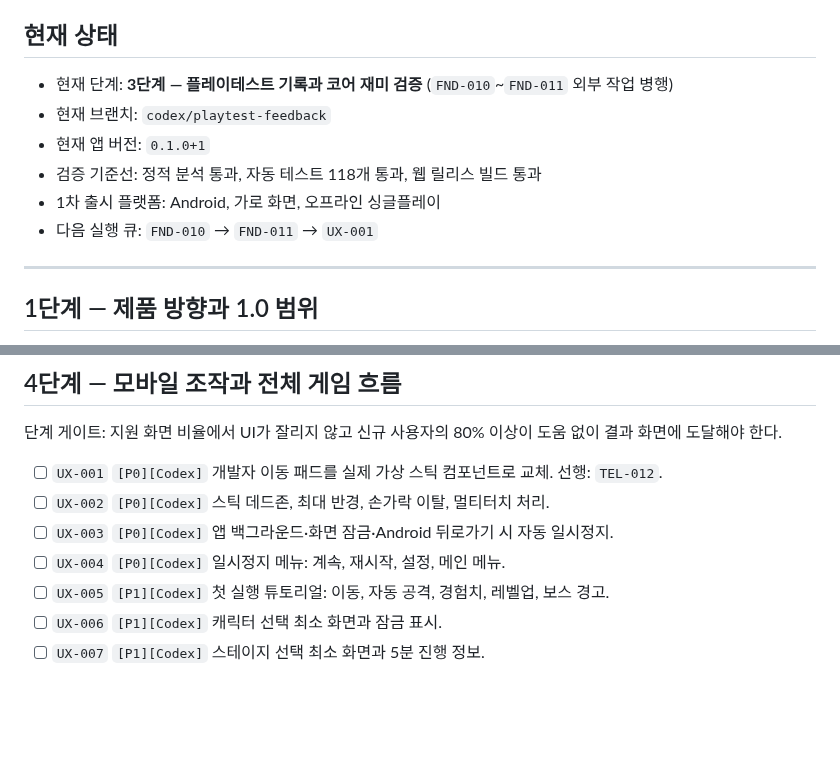
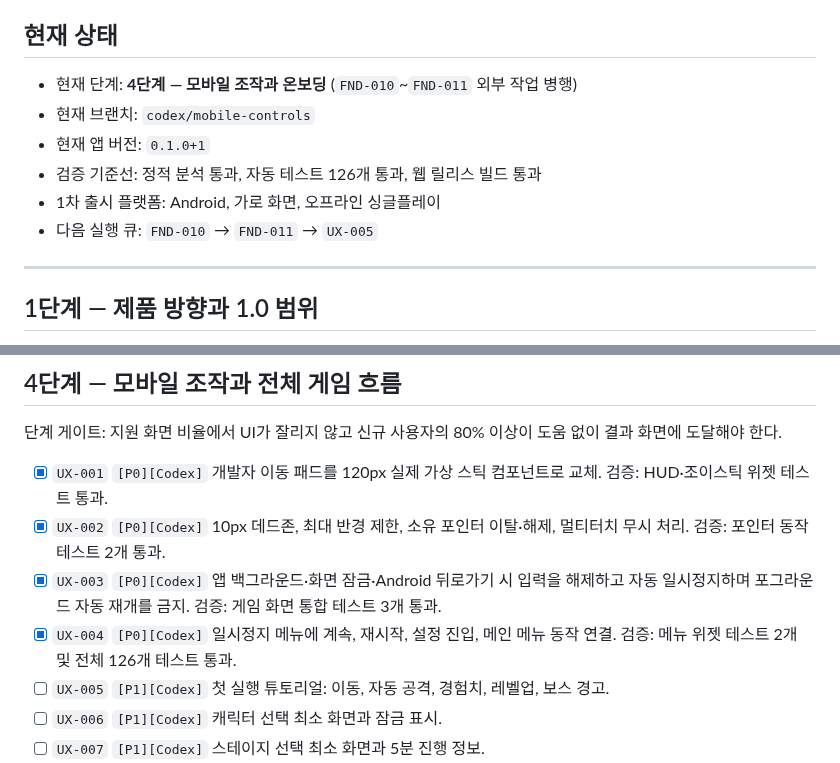
Before and after one commit to jinygod/Joseon-Dynasty-Survival, a Markdown page: docs/master-development-todo.md, 2 parts joined by grey strips. Drawn GitHub-style; blank space fills up the shorter version.

Commit message:
docs: complete mobile controls milestone

```diff
--- a/docs/master-development-todo.md
+++ b/docs/master-development-todo.md
@@ -13,12 +13,12 @@
 
 ## 현재 상태
 
-- 현재 단계: **3단계 — 플레이테스트 기록과 코어 재미 검증** (`FND-010`~`FND-011` 외부 작업 병행)
-- 현재 브랜치: `codex/playtest-feedback`
+- 현재 단계: **4단계 — 모바일 조작과 온보딩** (`FND-010`~`FND-011` 외부 작업 병행)
+- 현재 브랜치: `codex/mobile-controls`
 - 현재 앱 버전: `0.1.0+1`
-- 검증 기준선: 정적 분석 통과, 자동 테스트 118개 통과, 웹 릴리스 빌드 통과
+- 검증 기준선: 정적 분석 통과, 자동 테스트 126개 통과, 웹 릴리스 빌드 통과
 - 1차 출시 플랫폼: Android, 가로 화면, 오프라인 싱글플레이
-- 다음 실행 큐: `FND-010` → `FND-011` → `UX-001`
+- 다음 실행 큐: `FND-010` → `FND-011` → `UX-005`
 
 ---
 
@@ -82,10 +82,10 @@
 
 단계 게이트: 지원 화면 비율에서 UI가 잘리지 않고 신규 사용자의 80% 이상이 도움 없이 결과 화면에 도달해야 한다.
 
-- [ ] `UX-001` `[P0][Codex]` 개발자 이동 패드를 실제 가상 스틱 컴포넌트로 교체. 선행: `TEL-012`.
-- [ ] `UX-002` `[P0][Codex]` 스틱 데드존, 최대 반경, 손가락 이탈, 멀티터치 처리.
-- [ ] `UX-003` `[P0][Codex]` 앱 백그라운드·화면 잠금·Android 뒤로가기 시 자동 일시정지.
-- [ ] `UX-004` `[P0][Codex]` 일시정지 메뉴: 계속, 재시작, 설정, 메인 메뉴.
+- [x] `UX-001` `[P0][Codex]` 개발자 이동 패드를 120px 실제 가상 스틱 컴포넌트로 교체. 검증: HUD·조이스틱 위젯 테스트 통과.
+- [x] `UX-002` `[P0][Codex]` 10px 데드존, 최대 반경 제한, 소유 포인터 이탈·해제, 멀티터치 무시 처리. 검증: 포인터 동작 테스트 2개 통과.
+- [x] `UX-003` `[P0][Codex]` 앱 백그라운드·화면 잠금·Android 뒤로가기 시 입력을 해제하고 자동 일시정지하며 포그라운드 자동 재개를 금지. 검증: 게임 화면 통합 테스트 3개 통과.
+- [x] `UX-004` `[P0][Codex]` 일시정지 메뉴에 계속, 재시작, 설정 진입, 메인 메뉴 동작 연결. 검증: 메뉴 위젯 테스트 2개 및 전체 126개 테스트 통과.
 - [ ] `UX-005` `[P1][Codex]` 첫 실행 튜토리얼: 이동, 자동 공격, 경험치, 레벨업, 보스 경고.
 - [ ] `UX-006` `[P1][Codex]` 캐릭터 선택 최소 화면과 잠금 표시.
 - [ ] `UX-007` `[P1][Codex]` 스테이지 선택 최소 화면과 5분 진행 정보.
```
Also changed, not shown: 1 other file.
